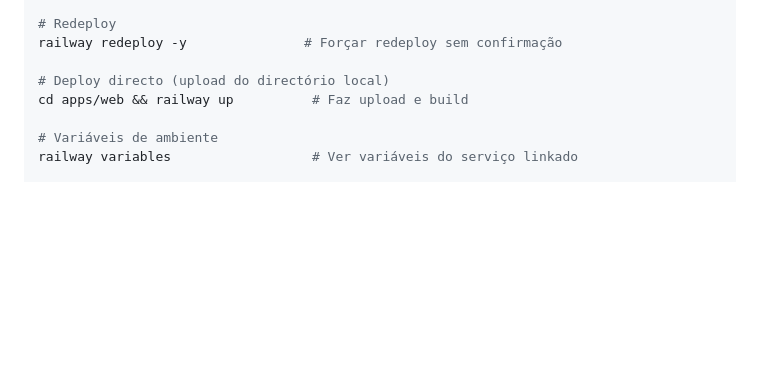
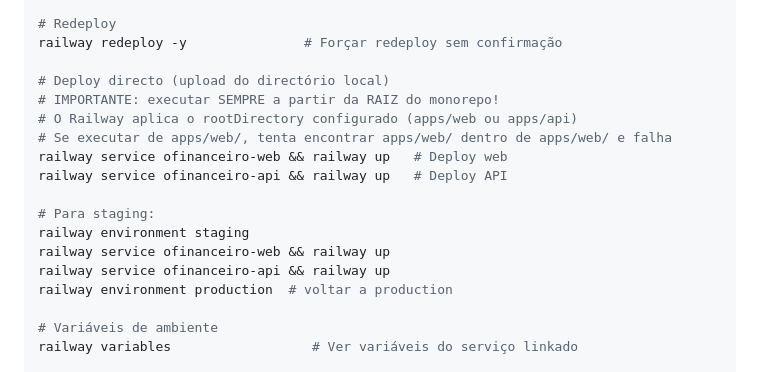
Before and after one commit to bentocussei/ofinanceiro, a Markdown page: docs/RAILWAY_DEPLOY_GUIDE.md, the part around the change. GitHub-like rendering; blank space fills up the shorter version.

Commit message:
docs: railway up deve correr da raiz do monorepo

```diff
--- a/docs/RAILWAY_DEPLOY_GUIDE.md
+++ b/docs/RAILWAY_DEPLOY_GUIDE.md
@@ -364,7 +364,17 @@ railway logs --filter "@level:error"  # Filtrar por erros
 railway redeploy -y               # Forçar redeploy sem confirmação
 
 # Deploy directo (upload do directório local)
-cd apps/web && railway up          # Faz upload e build
+# IMPORTANTE: executar SEMPRE a partir da RAIZ do monorepo!
+# O Railway aplica o rootDirectory configurado (apps/web ou apps/api)
+# Se executar de apps/web/, tenta encontrar apps/web/ dentro de apps/web/ e falha
+railway service ofinanceiro-web && railway up   # Deploy web
+railway service ofinanceiro-api && railway up   # Deploy API
+
+# Para staging:
+railway environment staging
+railway service ofinanceiro-web && railway up
+railway service ofinanceiro-api && railway up
+railway environment production  # voltar a production
 
 # Variáveis de ambiente
 railway variables                  # Ver variáveis do serviço linkado
```
